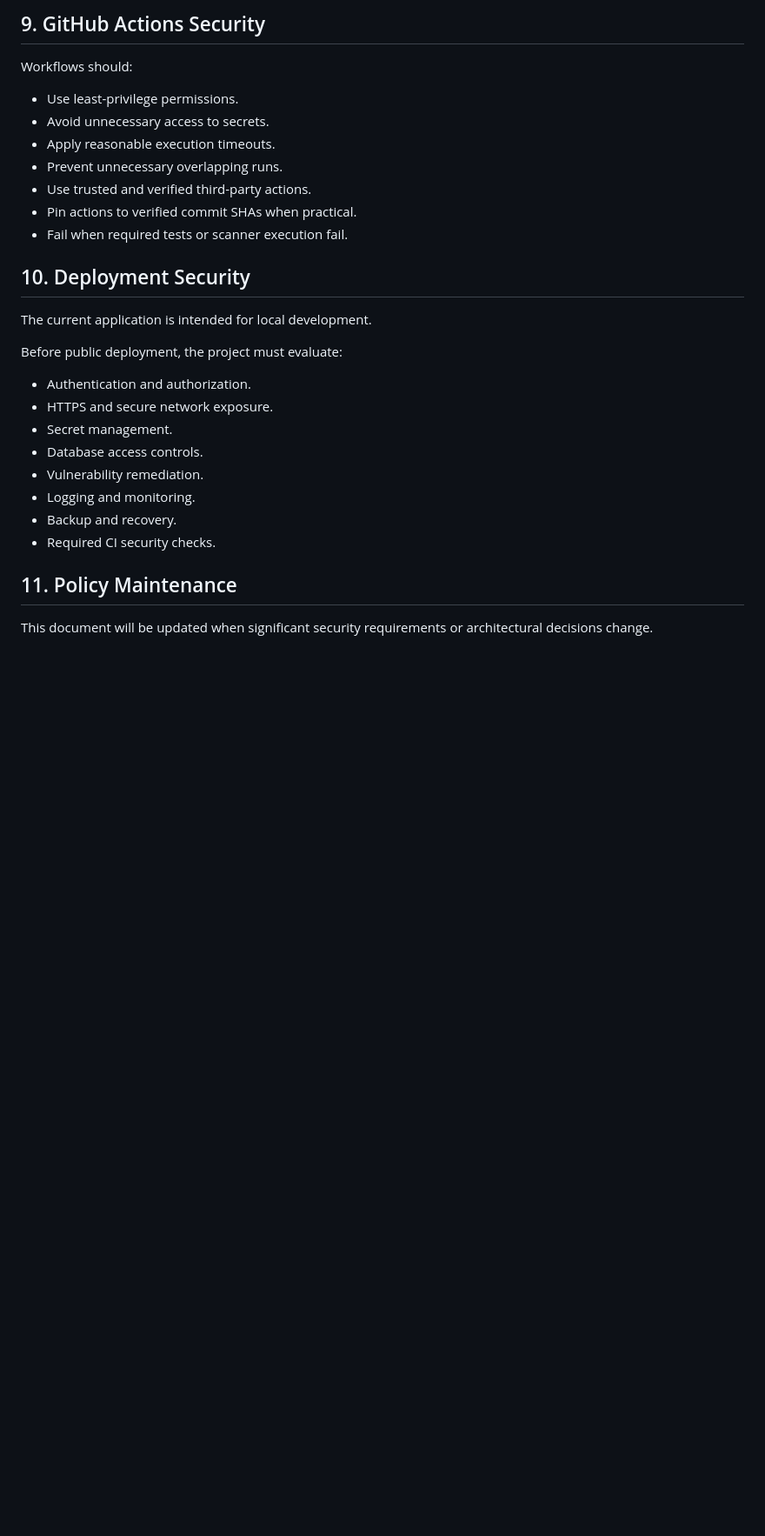
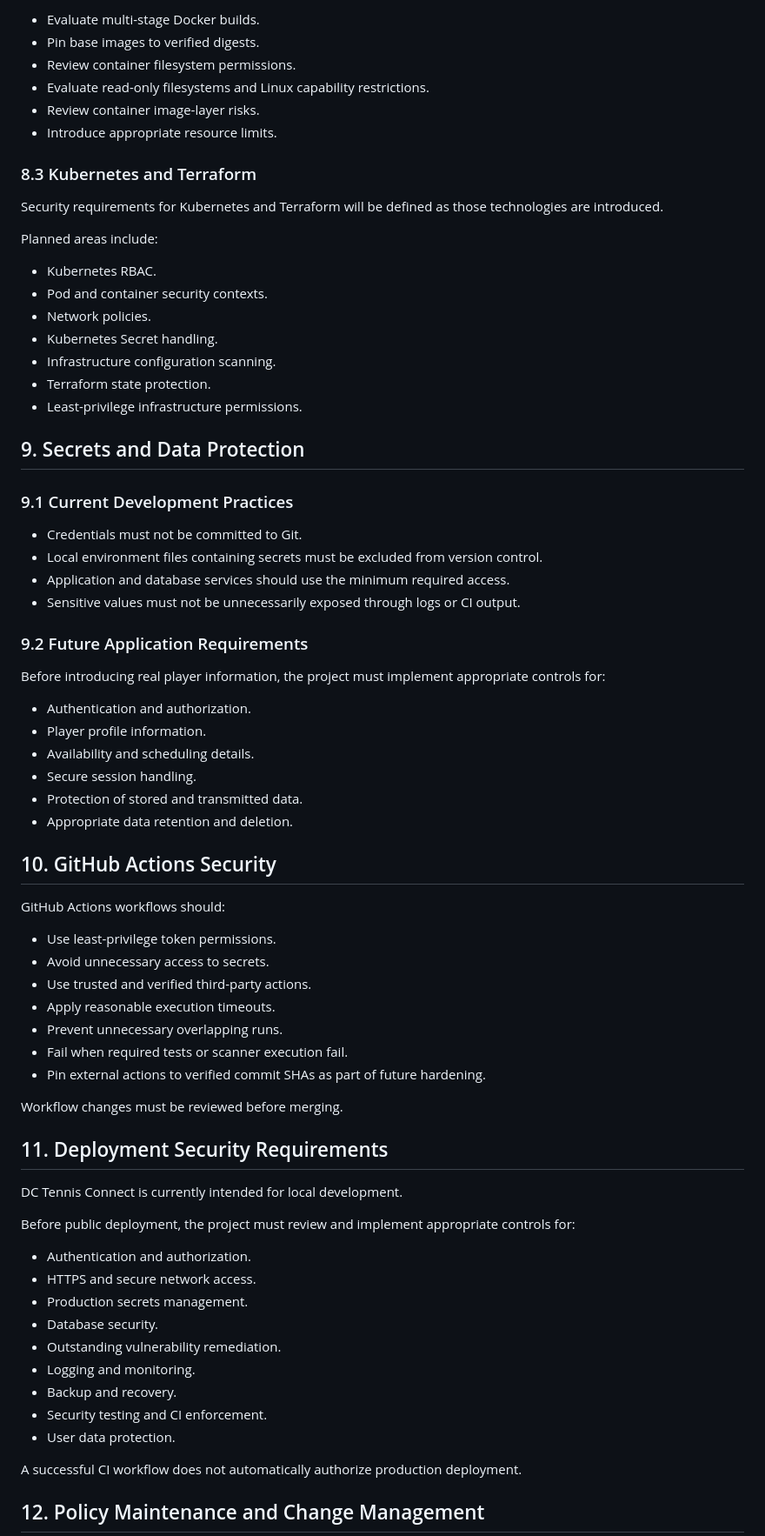
Before and after one commit to lastillo51/dc-tennis-connect, a Markdown page: docs/security/security-policy.md, the part around one of its changes. Shown at 87% size. Rendered like a GitHub page; blank space fills up the shorter version.

```diff
--- a/docs/security/security-policy.md
+++ b/docs/security/security-policy.md
@@ -127,32 +155,76 @@ Image digest pinning and stronger runtime hardening will be introduced increment
 
-## 9. GitHub Actions Security
+- Evaluate multi-stage Docker builds.
+- Pin base images to verified digests.
+- Review container filesystem permissions.
+- Evaluate read-only filesystems and Linux capability restrictions.
+- Review container image-layer risks.
+- Introduce appropriate resource limits.
 
-Workflows should:
+### 8.3 Kubernetes and Terraform
 
-- Use least-privilege permissions.
+Security requirements for Kubernetes and Terraform will be defined as those technologies are introduced.
+
+Planned areas include:
+
+- Kubernetes RBAC.
+- Pod and container security contexts.
+- Network policies.
+- Kubernetes Secret handling.
+- Infrastructure configuration scanning.
+- Terraform state protection.
+- Least-privilege infrastructure permissions.
+
+## 9. Secrets and Data Protection
+
+### 9.1 Current Development Practices
+
+- Credentials must not be committed to Git.
+- Local environment files containing secrets must be excluded from version control.
+- Application and database services should use the minimum required access.
+- Sensitive values must not be unnecessarily exposed through logs or CI output.
+
+### 9.2 Future Application Requirements
+
+Before introducing real player information, the project must implement appropriate controls for:
+
+- Authentication and authorization.
+- Player profile information.
+- Availability and scheduling details.
+- Secure session handling.
+- Protection of stored and transmitted data.
+- Appropriate data retention and deletion.
+
+## 10. GitHub Actions Security
+
+GitHub Actions workflows should:
+
+- Use least-privilege token permissions.
 - Avoid unnecessary access to secrets.
+- Use trusted and verified third-party actions.
 - Apply reasonable execution timeouts.
 - Prevent unnecessary overlapping runs.
-- Use trusted and verified third-party actions.
-- Pin actions to verified commit SHAs when practical.
 - Fail when required tests or scanner execution fail.
+- Pin external actions to verified commit SHAs as part of future hardening.
 
-## 10. Deployment Security
+Workflow changes must be reviewed before merging.
 
-The current application is intended for local development.
+## 11. Deployment Security Requirements
 
-Before public deployment, the project must evaluate:
+DC Tennis Connect is currently intended for local development.
+
+Before public deployment, the project must review and implement appropriate controls for:
 
 - Authentication and authorization.
-- HTTPS and secure network exposure.
-- Secret management.
-- Database access controls.
-- Vulnerability remediation.
+- HTTPS and secure network access.
+- Production secrets management.
+- Database security.
+- Outstanding vulnerability remediation.
 - Logging and monitoring.
 - Backup and recovery.
-- Required CI security checks.
+- Security testing and CI enforcement.
+- User data protection.
 
-## 11. Policy Maintenance
+A successful CI workflow does not automatically authorize production deployment.
 
-This document will be updated when significant security requirements or architectural decisions change.
+## 12. Policy Maintenance and Change Management
 
```
Also changed, not shown: other parts of docs/security/security-policy.md (+148 -80 lines).
